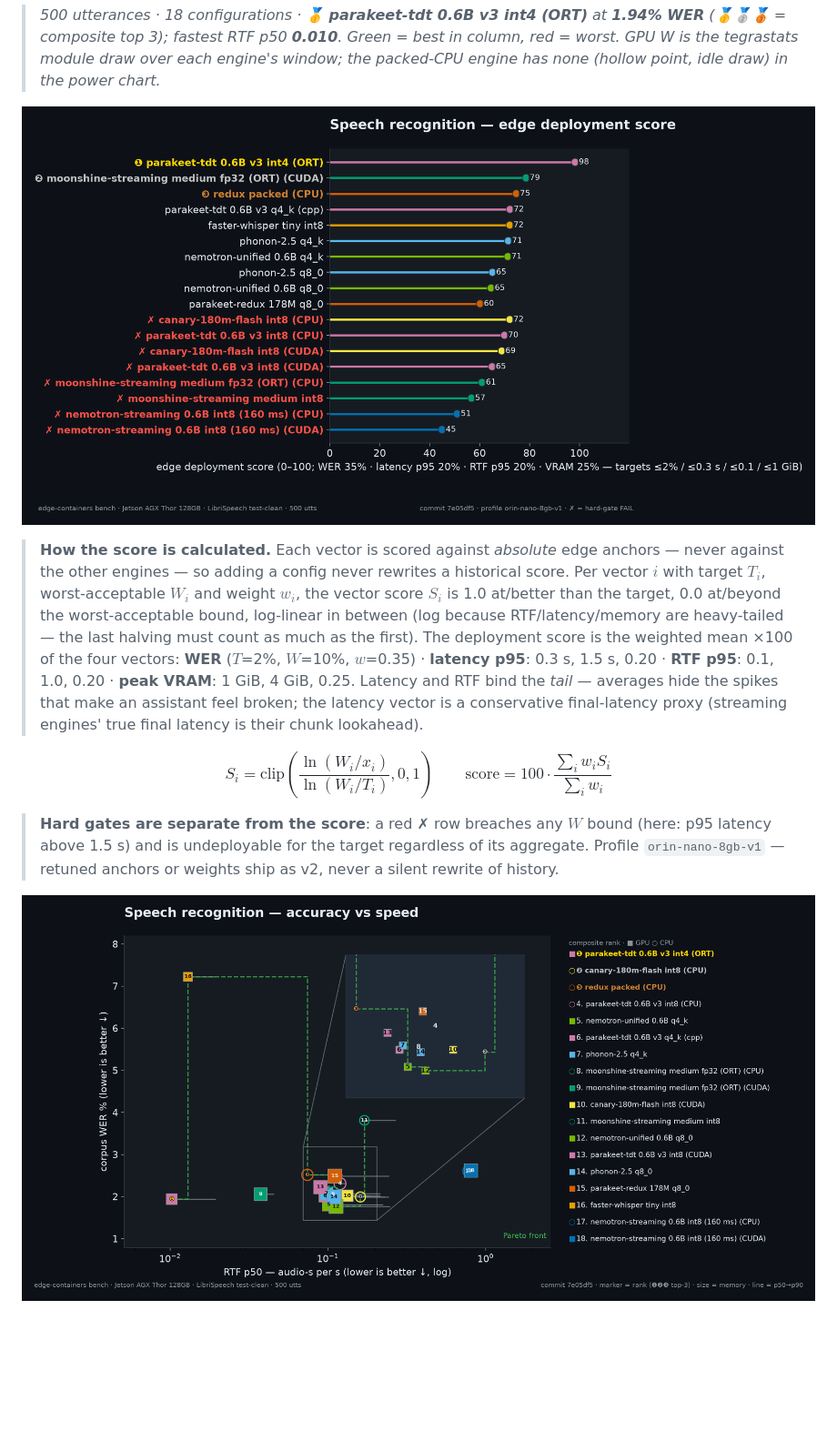
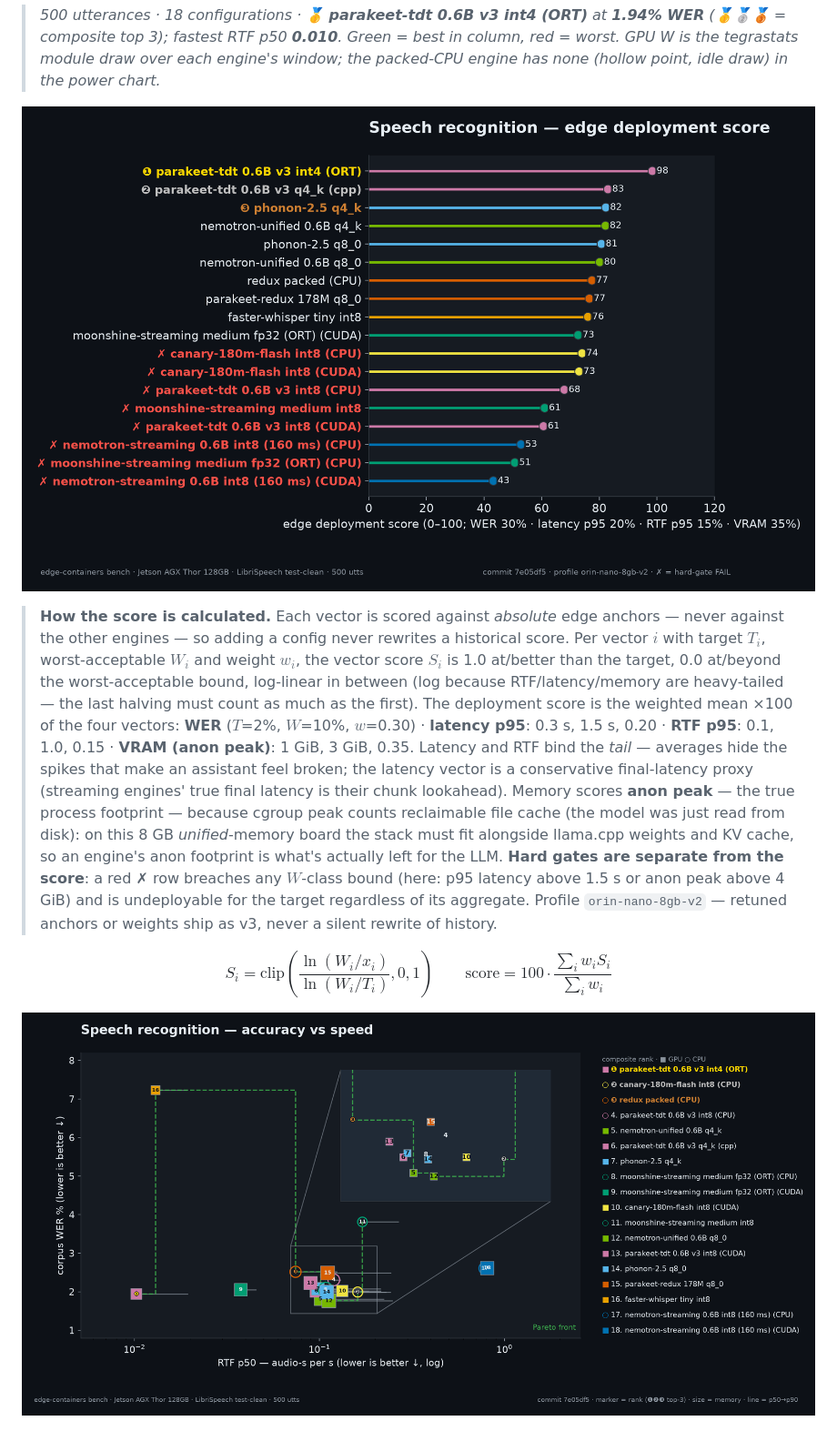
Before and after one commit to GoBrrr-ai/voice-containers, a Markdown page: README.md, the part around one of its changes. Shown at 91% size. Rendered like a GitHub page; pictures changed too: assets/benchmarks/stt/stt-edge.png, assets/benchmarks/stt/stt-wer-vs-rtf.png; blank space fills up the shorter version.

Commit message:
edge score v2: anon-peak VRAM + retuned weights; lens scatters drop tight_layout; re-render

```diff
--- a/README.md
+++ b/README.md
@@ -142,22 +142,26 @@ tegrastats module draw over each engine's window; the packed-CPU engine has none
 > at/beyond the worst-acceptable bound, log-linear in between (log because
 > RTF/latency/memory are heavy-tailed — the last halving must count as much as
 > the first). The deployment score is the weighted mean ×100 of the four vectors:
-> **WER** ($T$=2%, $W$=10%, $w$=0.35) · **latency p95**: 0.3 s, 1.5 s, 0.20 ·
-> **RTF p95**: 0.1, 1.0, 0.20 · **peak VRAM**: 1 GiB, 4 GiB, 0.25. Latency and
-> RTF bind the *tail* — averages hide the spikes that make an assistant feel
-> broken; the latency vector is a conservative final-latency proxy (streaming
-> engines' true final latency is their chunk lookahead).
+> **WER** ($T$=2%, $W$=10%, $w$=0.30) · **latency p95**: 0.3 s, 1.5 s, 0.20 ·
+> **RTF p95**: 0.1, 1.0, 0.15 · **VRAM (anon peak)**: 1 GiB, 3 GiB, 0.35.
+> Latency and RTF bind the *tail* — averages hide the spikes that make an
+> assistant feel broken; the latency vector is a conservative final-latency
+> proxy (streaming engines' true final latency is their chunk lookahead).
+> Memory scores **anon peak** — the true process footprint — because cgroup
+> peak counts reclaimable file cache (the model was just read from disk): on
+> this 8 GB *unified*-memory board the stack must fit alongside llama.cpp
+> weights and KV cache, so an engine's anon footprint is what's actually left
+> for the LLM. **Hard gates are separate from the score**: a red ✗ row breaches
+> any $W$-class bound (here: p95 latency above 1.5 s or anon peak above 4 GiB)
+> and is undeployable for the target regardless of its aggregate. Profile
+> `orin-nano-8gb-v2` — retuned anchors or weights ship as v3, never a silent
+> rewrite of history.
 
 $$
 S_i=\text{clip}\left(\frac{\ln(W_i/x_i)}{\ln(W_i/T_i)}, 0, 1\right)
 \qquad
 \text{score}=100\cdot\frac{\sum_i w_i S_i}{\sum_i w_i}
 $$
-
-> **Hard gates are separate from the score**: a red ✗ row breaches any $W$ bound
-> (here: p95 latency above 1.5 s) and is undeployable for the target regardless
-> of its aggregate. Profile `orin-nano-8gb-v1` — retuned anchors or weights ship
-> as v2, never a silent rewrite of history.
 
 <p align="center">
 <img src="assets/benchmarks/stt/stt-wer-vs-rtf.png" alt="Speech recognition — accuracy vs speed with Pareto front" width="100%">
```
Also changed, not shown: other parts of README.md (+10 -7 lines), assets/benchmarks/stt/stt-power.png, assets/benchmarks/tts/tts-edge.png, 2 other files.
